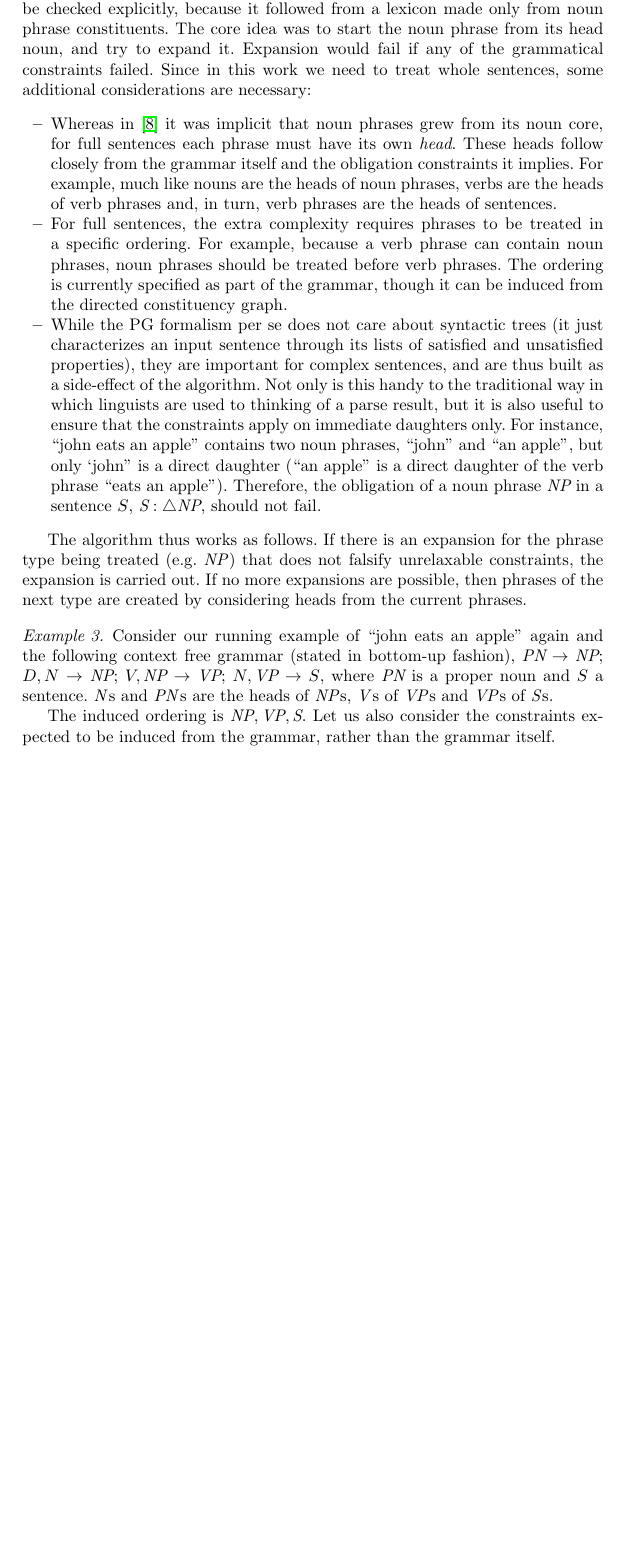
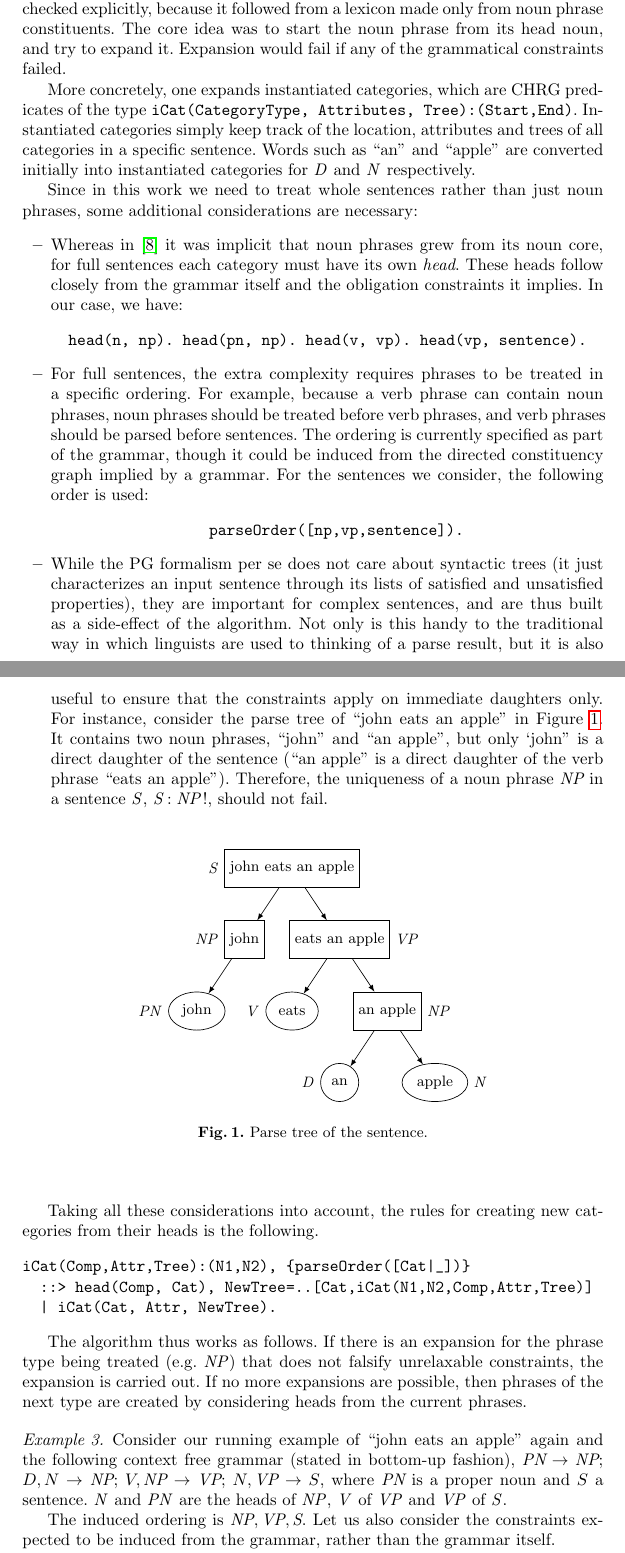
Before and after one commit to Anvilfolk/fct-crap, a LaTeX thesis (paper/CHR2013.tex): part of page 5 of 9 before the commit and two parts of pages 5 and 6 of 10 after it, the two joined at a grey line, cut so that both start at the same text, the shorter picture padded with empty space. Compiled offline with pdfLaTeX.

Commit message:
- some changes

```diff
--- a/paper/CHR2013.tex
+++ b/paper/CHR2013.tex
@@ -154,26 +165,75 @@ The Womb Parsing method of adapting another language's grammar constraints  unti
 \begin{example}In ``john eats an apple'', the noun indicates the existence of a noun phrase. Because noun $\constituency{NP}{\{D, N\}}$, then the tentative noun phrase starting at ``apple'' can include ``an'' but not ``eats'', since it can only be constituted by determiners and nouns. This is the constraint-satisfaction criterion for expansion.
 \end{example}
 
-For each tentatively expanded phrase, all other constraints are tested for \emph{failure} only. The phrase is allowed to expand only if either no constraint fails, or all constraints that fail have been declared as relaxable. Exhaustive satisfaction check is thus replaced by a smart guided search for a falsifying assignment. This is appropriate provided that  the set of satisfied constraints is the exact complement of the set of failed constraints- an assumption that seems reasonable, and that we make. In this case, it follows that we do not need to check the satisfied constraints.  Just as for grammar induction we do not need to touch the constraints of the source grammar that do work for the target grammar,  we can for PGs  only actively check  the constraints that do not hold. Should we need to explicitly output those that hold, they could be inferred  from the list of constraints that must be satisfied plus those output as unsatisfied, at less computational cost than the usual practice of evaluating  all constraints between every pair of constituents, or of adding heuristics to reduce the search space.
+For each tentatively expanded phrase, all other constraints are tested for \emph{failure} only. The phrase is allowed to expand only if either no constraint fails, or all constraints that fail have been declared as relaxable. Exhaustive satisfaction check is thus replaced by a smart guided search for a falsifying assignment. This is appropriate provided that  the set of satisfied constraints is the exact complement of the set of failed constraints - an assumption that seems reasonable, and that we make. In this case, it follows that we do not need to check the satisfied constraints.  Just as for grammar induction we do not need to touch the constraints of the source grammar that do work for the target grammar,  we can for PGs  only actively check  the constraints that do not hold. Should we need to explicitly output those that hold, they could be inferred  from the list of constraints that must be satisfied plus those output as unsatisfied, at less computational cost than the usual practice of evaluating  all constraints between every pair of constituents, or of adding heuristics to reduce the search space.
 
 This is significant because deep parsing with Property Grammars is theoretically exponential in the number of categories of the grammar and the size of the sentence to parse \cite{vanRullen2005}. Since all previous approaches to PG parsing (except for Womb Parsing) have to calculate all constraints between every pair of constituents, and since the number of failed constraints will in general be much smaller than the number of satisfied constraints,  any parsing methodology that manages to mostly check the failed ones will have a substantial efficiency advantage. If moreover the failed constraints can be checked in the automatic workings of a truly constraint solving formulation like our CHRG one, by means of letting those rules that apply to each particular input sentence trigger, we now have more realistic hopes of turning (our version of) the PG paradigm, which we  call Direct PG, into a useful, directly executable constraint-based theory of language. In this first paper we address this hope from the point of view of direct parsing for ungrammaticality detection.
 
 
 \subsection{Phrase Determination}
 
-In \cite {DM12}, where we only dealt with noun phrases, constituency did not need to be checked explicitly, because it followed from a lexicon made only from noun phrase constituents. The core idea was to start the noun phrase from its head noun, and try to expand it. Expansion would fail if any of the grammatical constraints failed. Since in this work we need to treat whole sentences, some additional considerations are necessary:
+In \cite {DM12}, where we only dealt with noun phrases, constituency did not need to be checked explicitly, because it followed from a lexicon made only from noun phrase constituents. The core idea was to start the noun phrase from its head noun, and try to expand it. Expansion would fail if any of the grammatical constraints failed.
+
+More concretely, one expands instantiated categories, which are CHRG predicates of the type \texttt{iCat(CategoryType, Attributes, Tree):(Start,End)}. Instantiated categories simply keep track of the location, attributes and trees of all categories in a specific sentence. Words such as ``an'' and ``apple'' are converted initially into instantiated categories for \D and \N respectively.
+
+Since in this work we need to treat whole sentences rather than just noun phrases, some additional considerations are necessary:
 \begin{itemize}
-  \item Whereas in \cite {DM12} it was implicit that noun phrases grew from its noun core, for full sentences each phrase must have its own \emph{head}. These heads follow closely from the grammar itself and the obligation constraints it implies. For example, much like nouns are the heads of noun phrases, verbs are the heads of verb phrases and, in turn, verb phrases are the heads of sentences.
+  \item Whereas in \cite {DM12} it was implicit that noun phrases grew from its noun core, for full sentences each category must have its own \emph{head}. These heads follow closely from the grammar itself and the obligation constraints it implies. In our case, we have:
+\begin{verbatim}  head(n, np). head(pn, np). head(v, vp). head(vp, sentence).\end{verbatim}
 
-  \item For full sentences, the extra complexity requires phrases to be treated in a specific ordering. For example, because a verb phrase can contain noun phrases, noun phrases should be treated before verb phrases. The ordering is currently specified as part of the grammar, though it can be induced from the directed constituency graph.
+  \item For full sentences, the extra complexity requires phrases to be treated in a specific ordering. For example, because a verb phrase can contain noun phrases, noun phrases should be treated before verb phrases, and verb phrases should be parsed before sentences. The ordering is currently specified as part of the grammar, though it could be induced from the directed constituency graph implied by a grammar. For the sentences we consider, the following order is used:
+\begin{verbatim}                  parseOrder([np,vp,sentence]).\end{verbatim}
 
-  \item While the PG formalism per se does not care about syntactic trees (it just characterizes an input sentence through its lists of satisfied and unsatisfied properties), they are important for complex sentences, and are thus built as a side-effect of the algorithm. Not only is this handy to the traditional way in which linguists are used to thinking of a parse result, but it is also useful to ensure that the constraints apply on immediate daughters only. For instance, ``john eats an apple'' contains two noun phrases, ``john'' and ``an apple'', but only `john'' is a direct daughter (``an apple'' is a direct daughter of the verb phrase ``eats an apple''). Therefore, the obligation of a noun phrase $\textit{NP}$ in a sentence $S$, $\obligation{S}{NP}$, should not fail.
+  \item While the PG formalism per se does not care about syntactic trees (it just characterizes an input sentence through its lists of satisfied and unsatisfied properties), they are important for complex sentences, and are thus built as a side-effect of the algorithm. Not only is this handy to the traditional way in which linguists are used to thinking of a parse result, but it is also useful to ensure that the constraints apply on immediate daughters only. For instance, consider the parse tree of ``john eats an apple'' in Figure \ref{fig:tree}. It contains two noun phrases, ``john'' and ``an apple'', but only `john'' is a direct daughter of the sentence (``an apple'' is a direct daughter of the verb phrase ``eats an apple''). Therefore, the uniqueness of a noun phrase $\NP$ in a sentence \Se, $\uniqueness{\Se}{\NP}$, should not fail.
+
+\begin{figure}[H]
+\begin{center}
+  \begin{tikzpicture}[>=latex, auto]
+  \tikzstyle{argument}=[draw, shape=rectangle, minimum size=8mm];
+  \tikzstyle{leaf}=[draw, shape=ellipse, minimum size=8mm];
+  \node [argument, label=left:\Se] (S) at (1,0){john eats an apple};
+  \node [argument, label=left:\NP] (NPP) at (0,-1.5){john};
+  \node [leaf, label=left:\PN] (PN) at (-1,-3){john};
+  \node [argument, label=right:\VP] (VP) at (2, -1.5){eats an apple};
+  \node [leaf, label=left:\V] (V) at (1, -3){eats};
+  \node [argument, label=right:\NP] (NP) at (3, -3){an apple};
+  \node [leaf, label=left:\D] (D) at (2, -4.5){an};
+  \node [leaf, label=right:\N] (N) at (4, -4.5){apple};
+  \draw [->] (S) to (NPP);
+  \draw [->] (S) to (VP);
+  \draw [->] (NPP) to (PN);
+  \draw [->] (VP) to (V);
+  \draw [->] (VP) to (NP);
+  \draw [->] (NP) to (D);
+  \draw [->] (NP) to (N);
+  %\node [argument, label=left:$\alpha_1/\beta_1$](a) at (0, 0){$\cdot$};
+  %\node [labelling](pclabel) at (0,4.25){\textbf{Power Controller}};
+  %\node [argument, label=above:\text{Normal(5, 1)}](pc) at (0, 3){$\cdot$};
+  %\draw [<-] (pc) to [loop left] (pc) node [midway, text width=1.9cm]{$\asnd[g_{o}][G_o]$ p = 0.4}; % Transmitting
+  \end{tikzpicture}
+  \caption{Parse tree of the sentence.}
+  \label{fig:tree}
+  \end{center}
+\end{figure}
 \end{itemize}
 
-The algorithm thus works as follows. If there is an expansion for the phrase type being treated (e.g. \textit{NP}) that does not falsify unrelaxable constraints, the expansion is carried out. If no more expansions are possible, then phrases of the next type are created by considering heads from the current phrases.
+Taking all these considerations into account, the rules for creating new categories from their heads is the following.
+\begin{verbatim}
+iCat(Comp,Attr,Tree):(N1,N2), {parseOrder([Cat|_])}
+  ::> head(Comp, Cat), NewTree=..[Cat,iCat(N1,N2,Comp,Attr,Tree)]
+  | iCat(Cat, Attr, NewTree).
+\end{verbatim}
+
+%TODO  talk about location of the above rule!!!
+
+
+%TODO talk about expansion!
+
+
+The algorithm thus works as follows. If there is an expansion for the phrase type being treated (e.g. \NP) that does not falsify unrelaxable constraints, the expansion is carried out. If no more expansions are possible, then phrases of the next type are created by considering heads from the current phrases.
 
 \begin{example}
-  Consider our running example of ``john eats an apple'' again and the following context free grammar (stated in bottom-up fashion), $\textit{PN} \to \textit{NP}$; $D, N \to \textit{NP}$; $V,\textit{NP} \to \textit{VP}$; $N, \textit{VP} \to S$, where $\textit{PN}$ is a proper noun and $S$ a sentence. \textit{N}s and \textit{PN}s are the heads of \textit{NP}s, \textit{V}s of \textit{VP}s and \textit{VP}s of \textit{S}s.
+  Consider our running example of ``john eats an apple'' again and the following context free grammar (stated in bottom-up fashion), $\PN \to \NP$; $D, N \to \NP$; $V,\NP \to \VP$; $N, \VP \to S$, where $\PN$ is a proper noun and $S$ a sentence. \N and \PN are the heads of \NP, \V of \VP and \VP of \Se.
 
-  The induced ordering is $\textit{NP},\textit{VP},\textit{S}$. Let us also consider the constraints expected to be induced from the grammar, rather than the grammar itself.
+  The induced ordering is $\NP,\VP,\Se$. Let us also consider the constraints expected to be induced from the grammar, rather than the grammar itself.
 
```
Also changed, not shown: paper/CHR2013.pdf, paper/CHR2013.tex (37 more changed lines).
